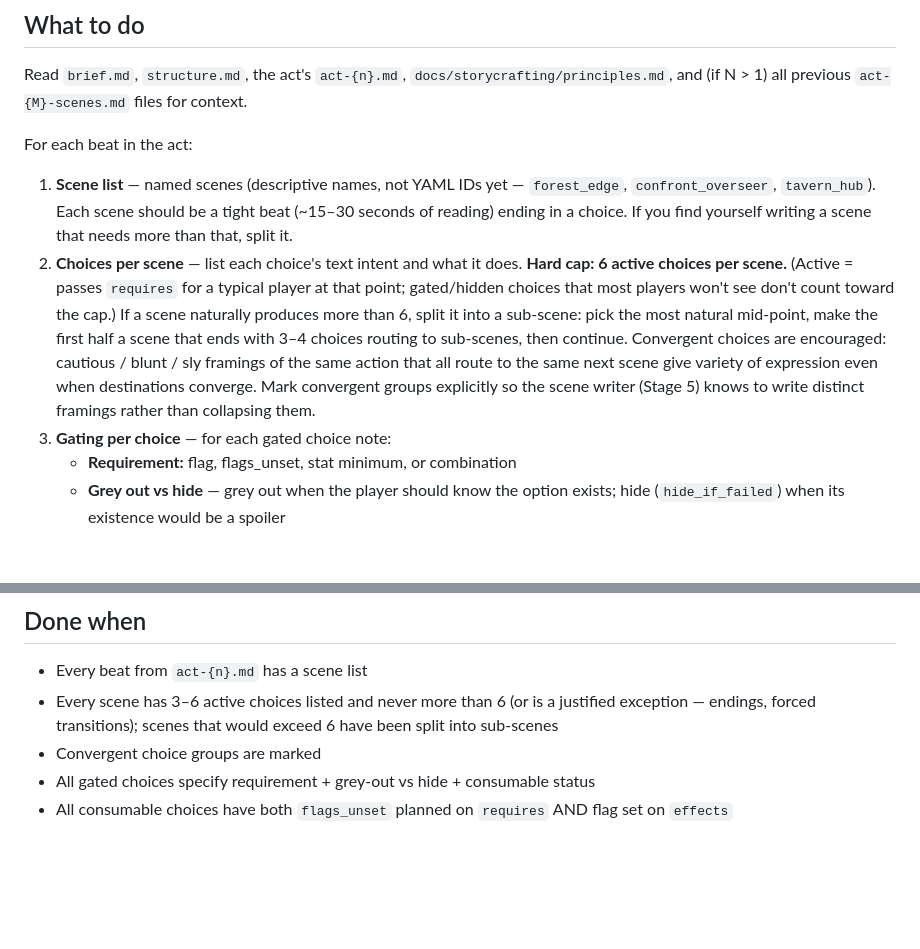
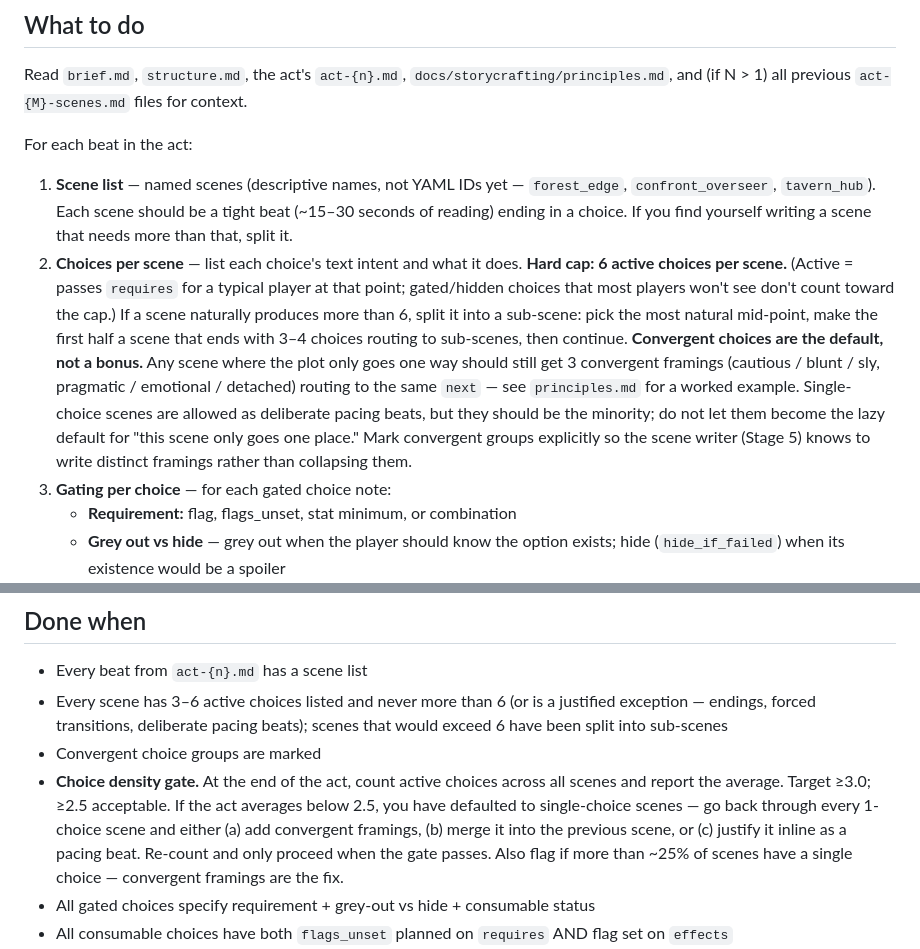
Before and after one commit to iguanaman/gamebook, a Markdown page: docs/storycrafting/stage-3-scene-breakdown.md, 2 parts joined by grey strips. Rendered like a GitHub page; blank space fills up the shorter version.

```diff
--- a/docs/storycrafting/stage-3-scene-breakdown.md
+++ b/docs/storycrafting/stage-3-scene-breakdown.md
@@ -31,7 +31,7 @@ Read `brief.md`, `structure.md`, the act's `act-{n}.md`, `docs/storycrafting/pri
 For each beat in the act:
 
 1. **Scene list** — named scenes (descriptive names, not YAML IDs yet — `forest_edge`, `confront_overseer`, `tavern_hub`). Each scene should be a tight beat (~15–30 seconds of reading) ending in a choice. If you find yourself writing a scene that needs more than that, split it.
-2. **Choices per scene** — list each choice's text intent and what it does. **Hard cap: 6 active choices per scene.** (Active = passes `requires` for a typical player at that point; gated/hidden choices that most players won't see don't count toward the cap.) If a scene naturally produces more than 6, split it into a sub-scene: pick the most natural mid-point, make the first half a scene that ends with 3–4 choices routing to sub-scenes, then continue. Convergent choices are encouraged: cautious / blunt / sly framings of the same action that all route to the same next scene give variety of expression even when destinations converge. Mark convergent groups explicitly so the scene writer (Stage 5) knows to write distinct framings rather than collapsing them.
+2. **Choices per scene** — list each choice's text intent and what it does. **Hard cap: 6 active choices per scene.** (Active = passes `requires` for a typical player at that point; gated/hidden choices that most players won't see don't count toward the cap.) If a scene naturally produces more than 6, split it into a sub-scene: pick the most natural mid-point, make the first half a scene that ends with 3–4 choices routing to sub-scenes, then continue. **Convergent choices are the default, not a bonus.** Any scene where the plot only goes one way should still get 3 convergent framings (cautious / blunt / sly, pragmatic / emotional / detached) routing to the same `next` — see `principles.md` for a worked example. Single-choice scenes are allowed as deliberate pacing beats, but they should be the minority; do not let them become the lazy default for "this scene only goes one place." Mark convergent groups explicitly so the scene writer (Stage 5) knows to write distinct framings rather than collapsing them.
 3. **Gating per choice** — for each gated choice note:
    - **Requirement:** flag, flags_unset, stat minimum, or combination
    - **Grey out vs hide** — grey out when the player should know the option exists; hide (`hide_if_failed`) when its existence would be a spoiler
@@ -89,8 +89,9 @@ Walk-away: {always-available exit choice}
 ## Done when
 
 - Every beat from `act-{n}.md` has a scene list
-- Every scene has 3–6 active choices listed and never more than 6 (or is a justified exception — endings, forced transitions); scenes that would exceed 6 have been split into sub-scenes
+- Every scene has 3–6 active choices listed and never more than 6 (or is a justified exception — endings, forced transitions, deliberate pacing beats); scenes that would exceed 6 have been split into sub-scenes
 - Convergent choice groups are marked
+- **Choice density gate.** At the end of the act, count active choices across all scenes and report the average. Target ≥3.0; ≥2.5 acceptable. If the act averages below 2.5, you have defaulted to single-choice scenes — go back through every 1-choice scene and either (a) add convergent framings, (b) merge it into the previous scene, or (c) justify it inline as a pacing beat. Re-count and only proceed when the gate passes. Also flag if more than ~25% of scenes have a single choice — convergent framings are the fix.
 - All gated choices specify requirement + grey-out vs hide + consumable status
 - All consumable choices have both `flags_unset` planned on `requires` AND flag set on `effects`
 - All weighted random destinations have intended odds
```
Also changed, not shown: docs/storycrafting/principles.md (+25 -1 lines).
